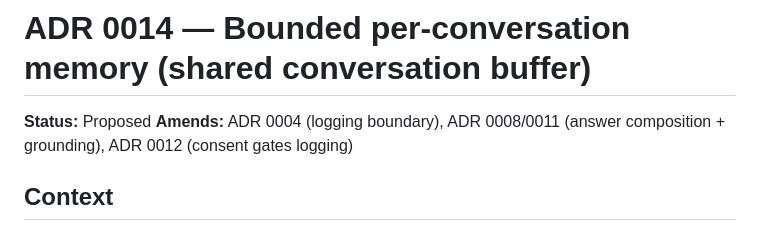
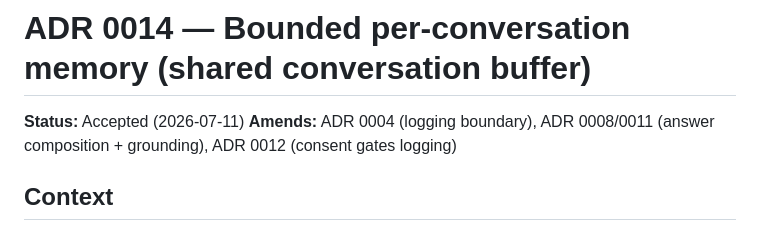
Before and after one commit to yaad-index/yaad-grove, a Markdown page: adr/0014-bounded-conversation-memory.md, the part around the change. Drawn GitHub-style.

Commit message:
docs(adr): 0014 — mark Accepted

```diff
--- a/adr/0014-bounded-conversation-memory.md
+++ b/adr/0014-bounded-conversation-memory.md
@@ -1,6 +1,6 @@
 # ADR 0014 — Bounded per-conversation memory (shared conversation buffer)
 
-**Status:** Proposed
+**Status:** Accepted (2026-07-11)
 **Amends:** ADR 0004 (logging boundary), ADR 0008/0011 (answer composition + grounding), ADR 0012 (consent gates logging)
 
 ## Context
```
